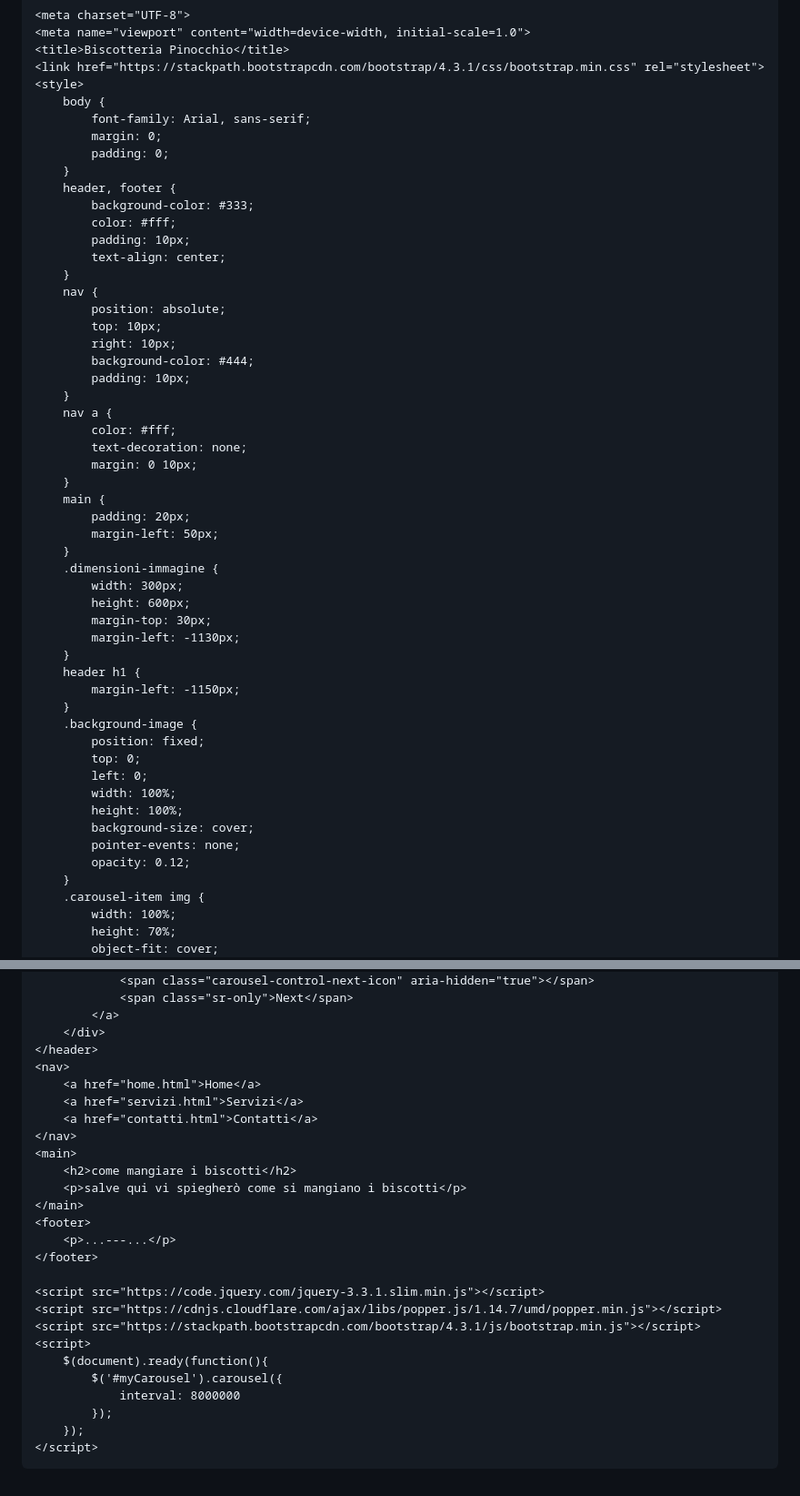
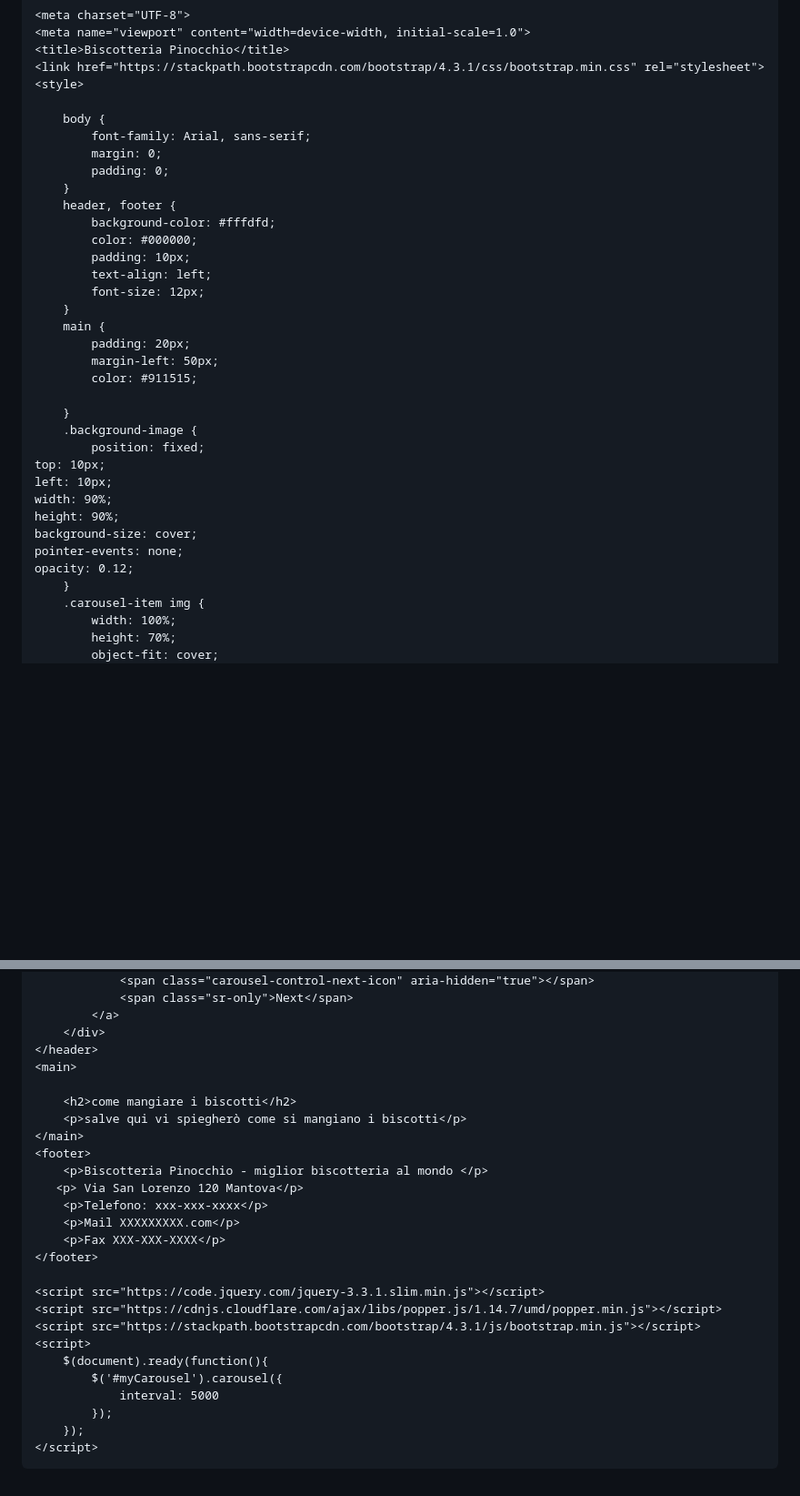
Before and after one commit to nonsochemetter/prova2, a Markdown page: README.md, 2 parts joined by grey strips. Shown: that part at 91% size. Rendered like a GitHub page; blank space fills up the shorter version.

```diff
--- a/README.md
+++ b/README.md
@@ -8,51 +8,34 @@
     <title>Biscotteria Pinocchio</title>
     <link href="https://stackpath.bootstrapcdn.com/bootstrap/4.3.1/css/bootstrap.min.css" rel="stylesheet">
     <style>
+
         body {
             font-family: Arial, sans-serif;
             margin: 0;
             padding: 0;
         }
         header, footer {
-            background-color: #333;
-            color: #fff;
+            background-color: #fffdfd;
+            color: #000000;
             padding: 10px;
-            text-align: center;
-        }
-        nav {
-            position: absolute;
-            top: 10px;
-            right: 10px;
-            background-color: #444;
-            padding: 10px;
-        }
-        nav a {
-            color: #fff;
-            text-decoration: none;
-            margin: 0 10px;
+            text-align: left;
+            font-size: 12px;
         }
         main {
             padding: 20px;
             margin-left: 50px;
-        }
-        .dimensioni-immagine {
-            width: 300px;
-            height: 600px;
-            margin-top: 30px;
-            margin-left: -1130px;
-        }
-        header h1 {
-            margin-left: -1150px;
+            color: #911515;
+
         }
         .background-image {
             position: fixed;
-            top: 0;
-            left: 0;
-            width: 100%;
-            height: 100%;
-            background-size: cover;
-            pointer-events: none;
-            opacity: 0.12;
+    top: 10px;
+    left: 10px;
+    width: 90%;
+    height: 90%;
+    background-size: cover;
+    pointer-events: none;
+    opacity: 0.12;
         }
         .carousel-item img {
             width: 100%;
@@ -126,17 +114,17 @@
             </a>
         </div>
     </header>
-    <nav>
-        <a href="home.html">Home</a>
-        <a href="servizi.html">Servizi</a>
-        <a href="contatti.html">Contatti</a>
-    </nav>
     <main>
+
         <h2>come mangiare i biscotti</h2>
         <p>salve qui vi spiegherò come si mangiano i biscotti</p>
     </main>
     <footer>
-        <p>...---...</p>
+        <p>Biscotteria Pinocchio - miglior biscotteria al mondo </p>
+       <p> Via San Lorenzo 120 Mantova</p>
+        <p>Telefono: xxx-xxx-xxxx</p>
+        <p>Mail XXXXXXXXX.com</p>
+        <p>Fax XXX-XXX-XXXX</p>
     </footer>
 
     <script src="https://code.jquery.com/jquery-3.3.1.slim.min.js"></script>
@@ -145,7 +133,7 @@
     <script>
         $(document).ready(function(){
             $('#myCarousel').carousel({
-                interval: 8000000
+                interval: 5000
             });
         });
     </script>
```
Also changed, not shown: other parts of README.md (+7 -2 lines).
